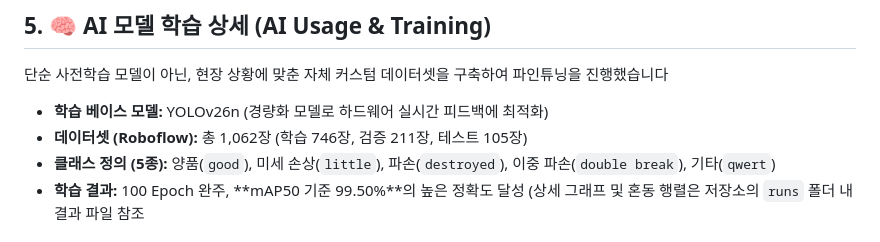
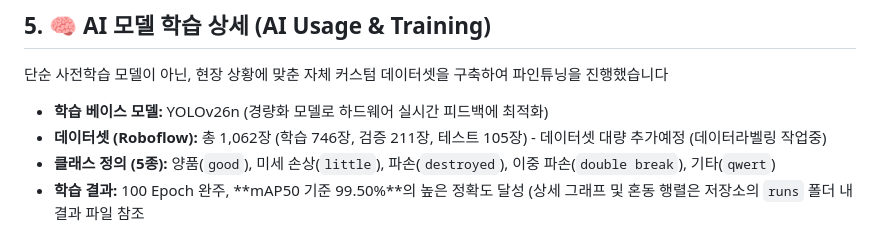
Before and after one commit to sgsgsg26/tooltorial, a Markdown page: README.md, the part around the change. Rendered like a GitHub page.

Commit message:
README.md 업데이트

```diff
--- a/README.md
+++ b/README.md
@@ -32,7 +32,7 @@ YOLOv26 비전 AI와 아두이노 하드웨어 제어를 결합하여, **불량
 단순 사전학습 모델이 아닌, 현장 상황에 맞춘 자체 커스텀 데이터셋을 구축하여 파인튜닝을 진행했습니다
 
 * **학습 베이스 모델:** YOLOv26n (경량화 모델로 하드웨어 실시간 피드백에 최적화)
-* **데이터셋 (Roboflow):** 총 1,062장 (학습 746장, 검증 211장, 테스트 105장)
+* **데이터셋 (Roboflow):** 총 1,062장 (학습 746장, 검증 211장, 테스트 105장) - 데이터셋 대량 추가예정 (데이터라벨링 작업중)
 * **클래스 정의 (5종):** 양품(`good`), 미세 손상(`little`), 파손(`destroyed`), 이중 파손(`double break`), 기타(`qwert`)
 * **학습 결과:** 100 Epoch 완주, **mAP50 기준 99.50%**의 높은 정확도 달성 (상세 그래프 및 혼동 행렬은 저장소의 `runs` 폴더 내 결과 파일 참조
 
```
